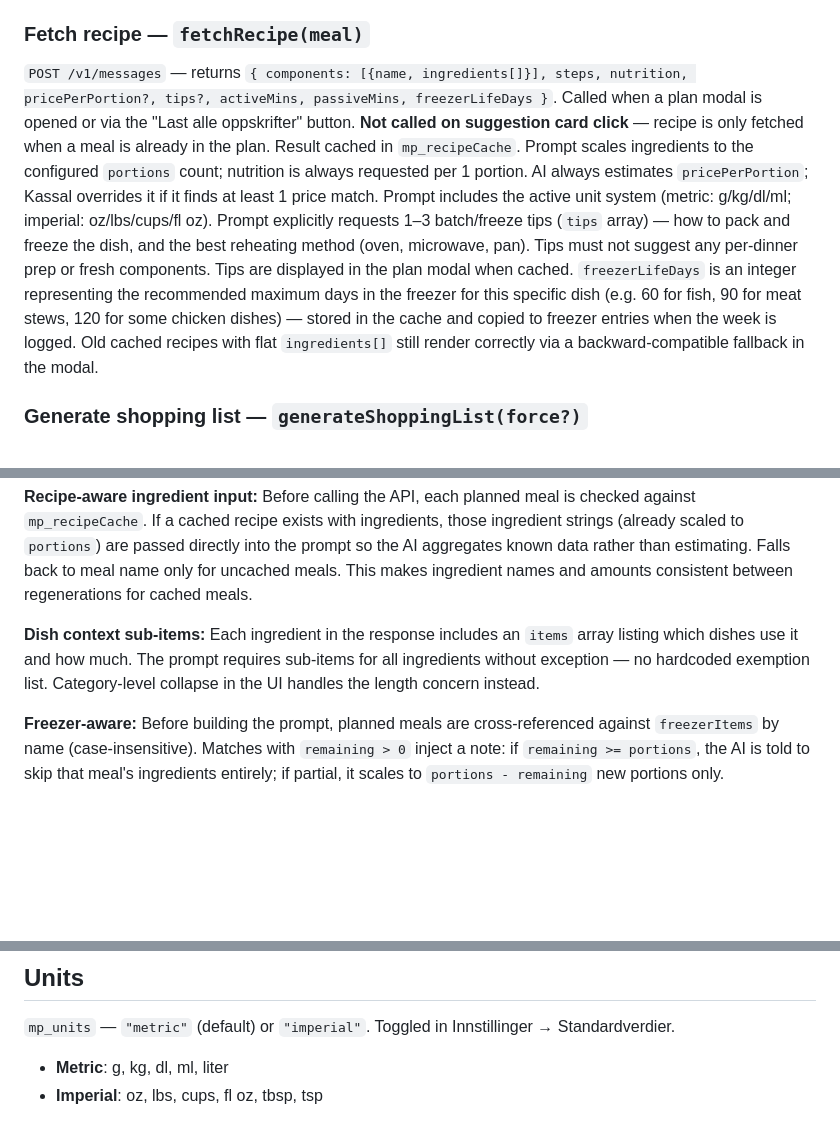
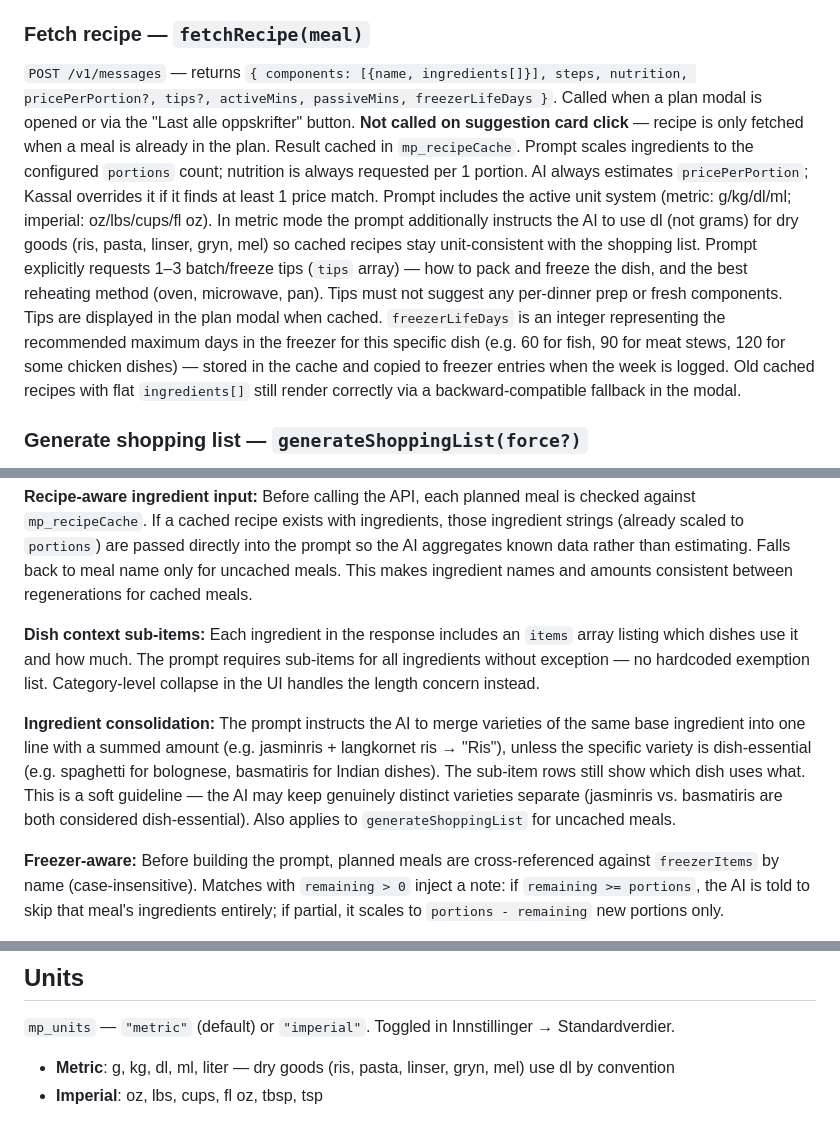
Before and after one commit to psvadev/mealprepping, a Markdown page: CLAUDE.md, 3 parts joined by grey strips. Drawn GitHub-style; blank space fills up the shorter version.

Commit message:
Docs: update CLAUDE.md for ingredient consolidation and dry goods units
Co-Authored-By: Claude Sonnet 4.6 <noreply@anthropic.com>

```diff
--- a/CLAUDE.md
+++ b/CLAUDE.md
@@ -137,7 +137,7 @@ Freezer inventory for tracking batch-cooked portions.
 - Meal history (`mp_mealHistory`, last 30 entries) — avoids long-term repetition
 
 ### Fetch recipe — `fetchRecipe(meal)`
-`POST /v1/messages` — returns `{ components: [{name, ingredients[]}], steps, nutrition, pricePerPortion?, tips?, activeMins, passiveMins, freezerLifeDays }`. Called when a plan modal is opened or via the "Last alle oppskrifter" button. **Not called on suggestion card click** — recipe is only fetched when a meal is already in the plan. Result cached in `mp_recipeCache`. Prompt scales ingredients to the configured `portions` count; nutrition is always requested per 1 portion. AI always estimates `pricePerPortion`; Kassal overrides it if it finds at least 1 price match. Prompt includes the active unit system (metric: g/kg/dl/ml; imperial: oz/lbs/cups/fl oz). Prompt explicitly requests 1–3 batch/freeze tips (`tips` array) — how to pack and freeze the dish, and the best reheating method (oven, microwave, pan). Tips must not suggest any per-dinner prep or fresh components. Tips are displayed in the plan modal when cached. `freezerLifeDays` is an integer representing the recommended maximum days in the freezer for this specific dish (e.g. 60 for fish, 90 for meat stews, 120 for some chicken dishes) — stored in the cache and copied to freezer entries when the week is logged. Old cached recipes with flat `ingredients[]` still render correctly via a backward-compatible fallback in the modal.
+`POST /v1/messages` — returns `{ components: [{name, ingredients[]}], steps, nutrition, pricePerPortion?, tips?, activeMins, passiveMins, freezerLifeDays }`. Called when a plan modal is opened or via the "Last alle oppskrifter" button. **Not called on suggestion card click** — recipe is only fetched when a meal is already in the plan. Result cached in `mp_recipeCache`. Prompt scales ingredients to the configured `portions` count; nutrition is always requested per 1 portion. AI always estimates `pricePerPortion`; Kassal overrides it if it finds at least 1 price match. Prompt includes the active unit system (metric: g/kg/dl/ml; imperial: oz/lbs/cups/fl oz). In metric mode the prompt additionally instructs the AI to use dl (not grams) for dry goods (ris, pasta, linser, gryn, mel) so cached recipes stay unit-consistent with the shopping list. Prompt explicitly requests 1–3 batch/freeze tips (`tips` array) — how to pack and freeze the dish, and the best reheating method (oven, microwave, pan). Tips must not suggest any per-dinner prep or fresh components. Tips are displayed in the plan modal when cached. `freezerLifeDays` is an integer representing the recommended maximum days in the freezer for this specific dish (e.g. 60 for fish, 90 for meat stews, 120 for some chicken dishes) — stored in the cache and copied to freezer entries when the week is logged. Old cached recipes with flat `ingredients[]` still render correctly via a backward-compatible fallback in the modal.
 
 ### Generate shopping list — `generateShoppingList(force?)`
 `POST /v1/messages` — returns `{ categories: [{name, emoji, items: [{name, amount, items?: [{name, amount}]}], price: {low, high}}], totalPrice: {low, high} }`. Each category includes a `price` range estimate shown in the UI. Only regenerates when `planKey` changes or `force=true`. `planKey` is a hash of planned meal names + portions. Prompt includes the active unit system. Regenerating also clears `checkedItems` for that week.
@@ -145,6 +145,8 @@ Freezer inventory for tracking batch-cooked portions.
 **Recipe-aware ingredient input:** Before calling the API, each planned meal is checked against `mp_recipeCache`. If a cached recipe exists with ingredients, those ingredient strings (already scaled to `portions`) are passed directly into the prompt so the AI aggregates known data rather than estimating. Falls back to meal name only for uncached meals. This makes ingredient names and amounts consistent between regenerations for cached meals.
 
 **Dish context sub-items:** Each ingredient in the response includes an `items` array listing which dishes use it and how much. The prompt requires sub-items for all ingredients without exception — no hardcoded exemption list. Category-level collapse in the UI handles the length concern instead.
+
+**Ingredient consolidation:** The prompt instructs the AI to merge varieties of the same base ingredient into one line with a summed amount (e.g. jasminris + langkornet ris → "Ris"), unless the specific variety is dish-essential (e.g. spaghetti for bolognese, basmatiris for Indian dishes). The sub-item rows still show which dish uses what. This is a soft guideline — the AI may keep genuinely distinct varieties separate (jasminris vs. basmatiris are both considered dish-essential). Also applies to `generateShoppingList` for uncached meals.
 
 **Freezer-aware:** Before building the prompt, planned meals are cross-referenced against `freezerItems` by name (case-insensitive). Matches with `remaining > 0` inject a note: if `remaining >= portions`, the AI is told to skip that meal's ingredients entirely; if partial, it scales to `portions - remaining` new portions only.
 
@@ -236,7 +238,7 @@ Sections (in display order):
 
 `mp_units` — `"metric"` (default) or `"imperial"`. Toggled in Innstillinger → Standardverdier.
 
-- **Metric**: g, kg, dl, ml, liter
+- **Metric**: g, kg, dl, ml, liter — dry goods (ris, pasta, linser, gryn, mel) use dl by convention
 - **Imperial**: oz, lbs, cups, fl oz, tbsp, tsp
 
 The active unit is injected as a sentence into the `fetchRecipe` and `generateShoppingList` prompts. Because amounts are stored as free text in `mp_recipeCache` (e.g. `"500g kylling"`), switching units calls `changeUnits()` which resets `recipeCache`, `shoppingLists`, and `lastShoppingKeys` — forcing fresh AI calls in the new system. `changePortions(n)` does the same: ingredient amounts are scaled and baked into the cached text, so any portions change also clears those caches.
```
